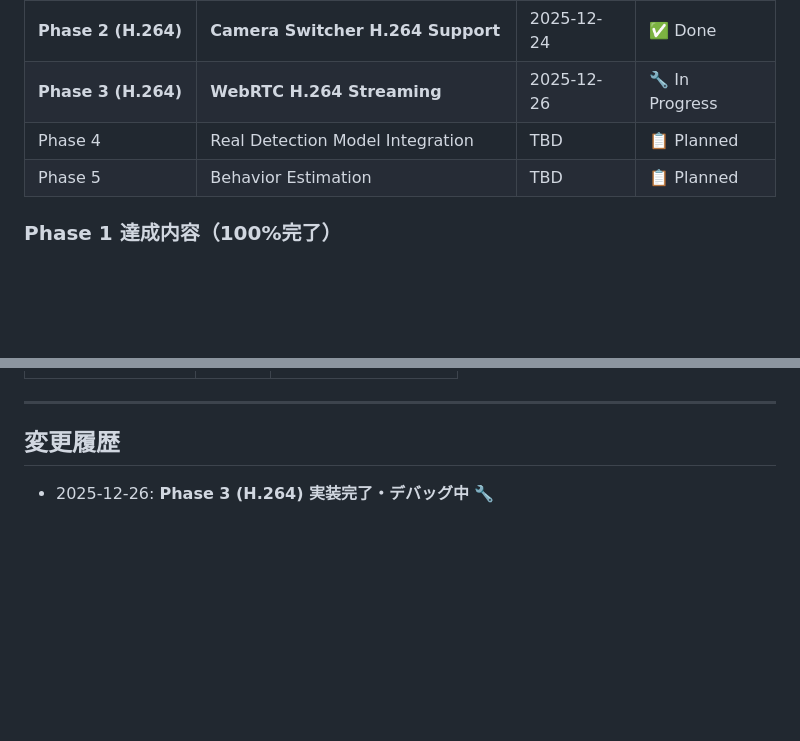
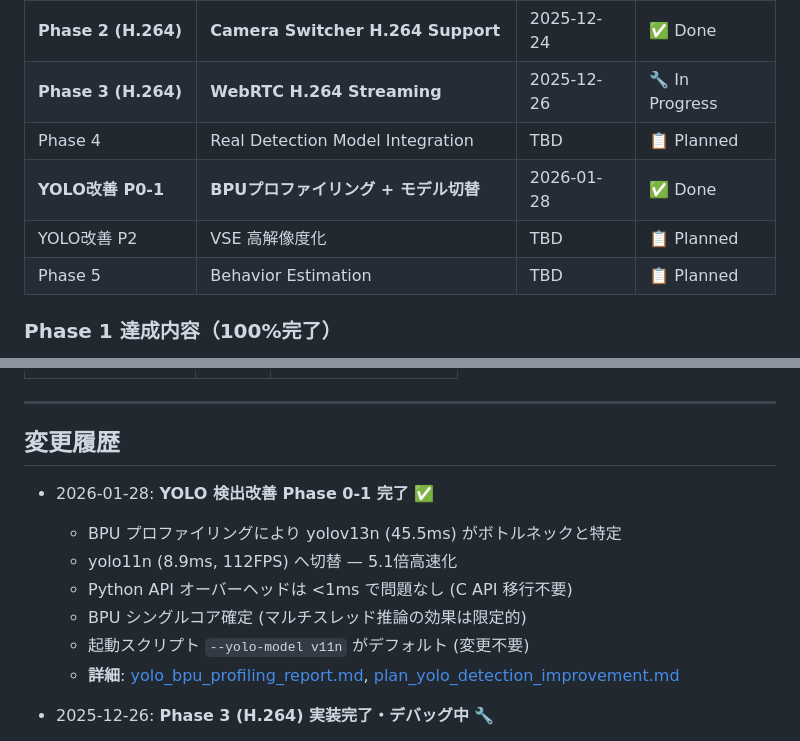
Before and after one commit to dj-oyu/rdk-x5_smart-pet-camera, a Markdown page: docs/development_roadmap.md, 2 parts joined by grey strips. Drawn GitHub-style; blank space fills up the shorter version.

```diff
--- a/docs/development_roadmap.md
+++ b/docs/development_roadmap.md
@@ -392,6 +392,8 @@ class RealDetector:
 | **Phase 2 (H.264)** | **Camera Switcher H.264 Support** | 2025-12-24 | ✅ Done |
 | **Phase 3 (H.264)** | **WebRTC H.264 Streaming** | 2025-12-26 | 🔧 In Progress |
 | Phase 4 | Real Detection Model Integration | TBD | 📋 Planned |
+| **YOLO改善 P0-1** | **BPUプロファイリング + モデル切替** | 2026-01-28 | ✅ Done |
+| YOLO改善 P2 | VSE 高解像度化 | TBD | 📋 Planned |
 | Phase 5 | Behavior Estimation | TBD | 📋 Planned |
 
 ### Phase 1 達成内容（100%完了）
@@ -430,6 +432,14 @@ class RealDetector:
 ---
 
 ## 変更履歴
+
+- 2026-01-28: **YOLO 検出改善 Phase 0-1 完了** ✅
+  - BPU プロファイリングにより yolov13n (45.5ms) がボトルネックと特定
+  - yolo11n (8.9ms, 112FPS) へ切替 — 5.1倍高速化
+  - Python API オーバーヘッドは <1ms で問題なし (C API 移行不要)
+  - BPU シングルコア確定 (マルチスレッド推論の効果は限定的)
+  - 起動スクリプト `--yolo-model v11n` がデフォルト (変更不要)
+  - **詳細**: [yolo_bpu_profiling_report.md](./yolo_bpu_profiling_report.md), [plan_yolo_detection_improvement.md](./plan_yolo_detection_improvement.md)
 
 - 2025-12-26: **Phase 3 (H.264) 実装完了・デバッグ中** 🔧
   - aiortc/av依存関係追加（WebRTC対応）
```
Also changed, not shown: docs/plan_yolo_detection_improvement.md (+23 -22 lines), docs/vse_yolo_optimization.md (+10 -6 lines).
